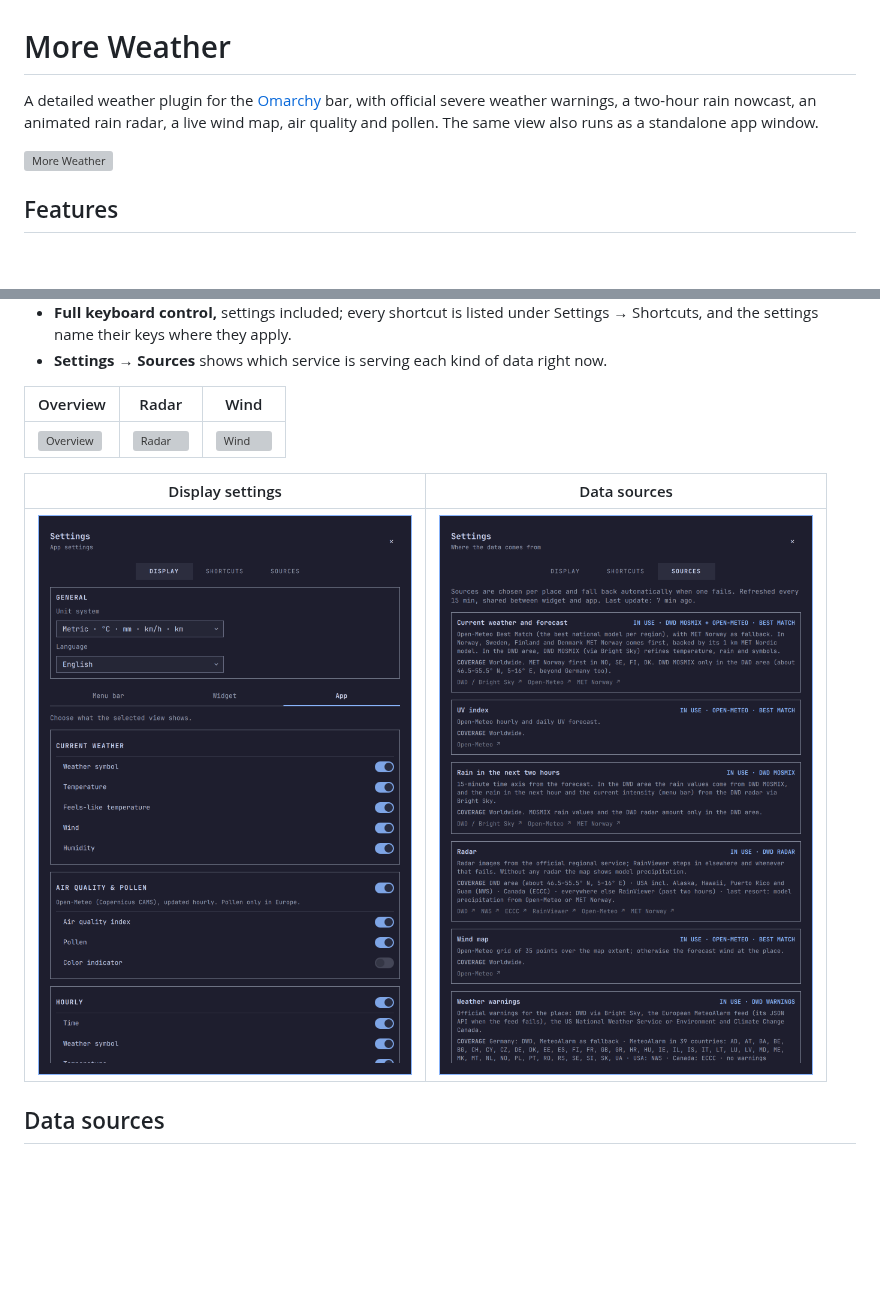
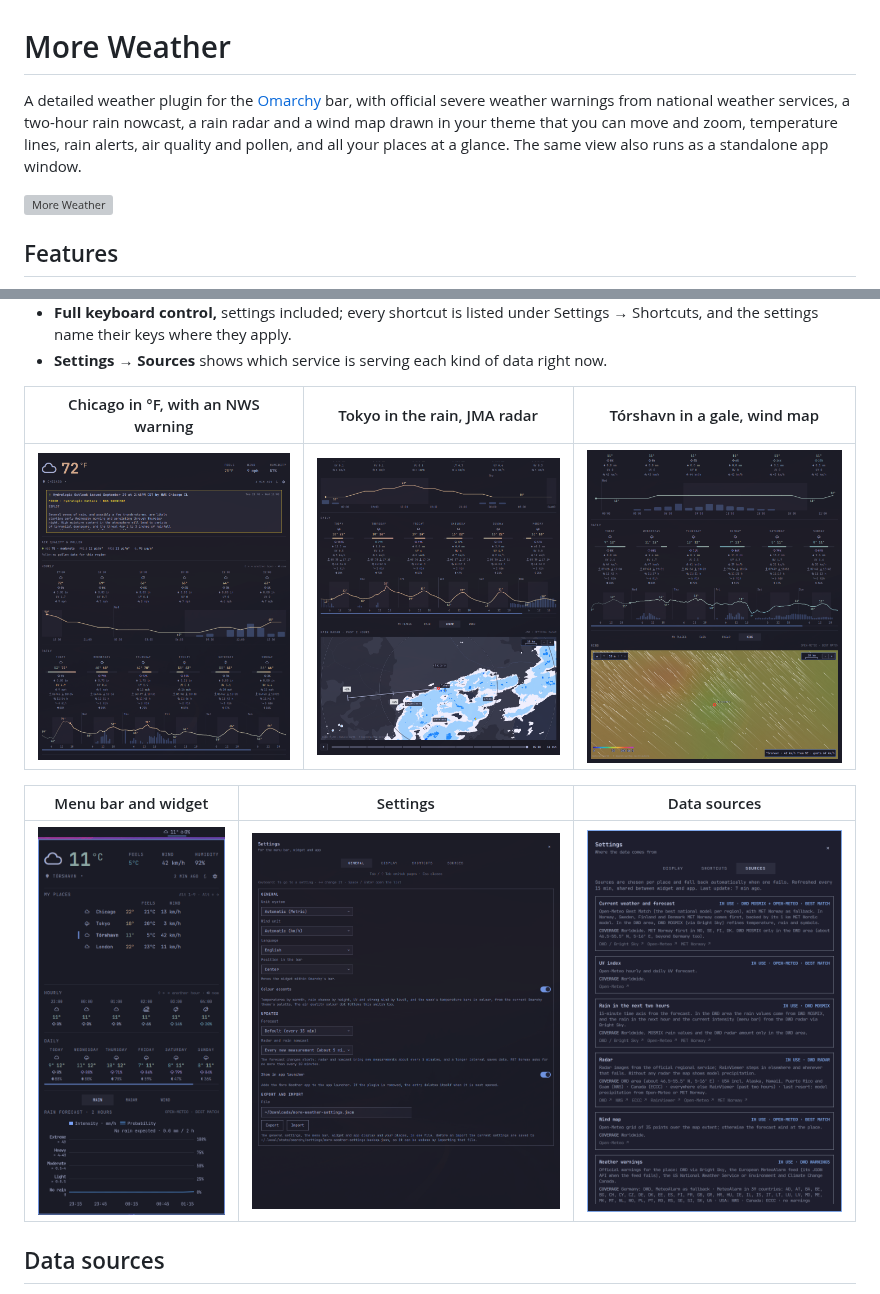
Before and after one commit to T-The-Coder/more-weather, a Markdown page: README.md, 2 parts joined by grey strips. Drawn GitHub-style; pictures changed too: screenshots/chicago.png (added), screenshots/menubar-widget.png (added), screenshots/settings.png; blank space fills up the shorter version; grey boxes are pictures that could not be loaded.

Commit message:
More Weather 3.0.0
New preview for the Omarchy plugin page and new screenshots (Chicago in °F,
Tokyo with JMA radar, Tórshavn with the wind map, the menu bar with the
widget, the settings); manifest, README and CHANGELOG for version 3.

Co-Authored-By: Claude Opus 5.5 <noreply@anthropic.com>
Claude-Session: https://claude.ai/code/session_01CSawbv3qbJNT5fZmeHTxMJ

```diff
--- a/README.md
+++ b/README.md
@@ -1,9 +1,10 @@
 # More Weather
 
 A detailed weather plugin for the [Omarchy](https://omarchy.org) bar, with official
-severe weather warnings, a two-hour rain nowcast, an animated rain radar, a live
-wind map, air quality and pollen. The same view also runs as a standalone app
-window.
+severe weather warnings from national weather services, a two-hour rain nowcast, a rain
+radar and a wind map drawn in your theme that you can move and zoom, temperature lines,
+rain alerts, air quality and pollen, and all your places at a glance. The same view also
+runs as a standalone app window.
 
 ![More Weather](preview.png)
 
@@ -105,13 +106,13 @@ window.
   Settings → Shortcuts, and the settings name their keys where they apply.
 - **Settings → Sources** shows which service is serving each kind of data right now.
 
-| Overview | Radar | Wind |
+| Chicago in °F, with an NWS warning | Tokyo in the rain, JMA radar | Tórshavn in a gale, wind map |
 |---|---|---|
-| ![Overview](screenshots/overview.png) | ![Radar](screenshots/radar.png) | ![Wind](screenshots/wind.png) |
+| ![Chicago](screenshots/chicago.png) | ![Tokyo radar](screenshots/tokyo-radar.png) | ![Tórshavn wind](screenshots/torshavn-wind.png) |
 
-| Display settings | Data sources |
-|---|---|
-| ![Settings](screenshots/settings.png) | ![Sources](screenshots/sources.png) |
+| Menu bar and widget | Settings | Data sources |
+|---|---|---|
+| ![Menu bar and widget](screenshots/menubar-widget.png) | ![Settings](screenshots/settings.png) | ![Sources](screenshots/sources.png) |
 
 ## Data sources
 
```
Also changed, not shown: 2 other files.
